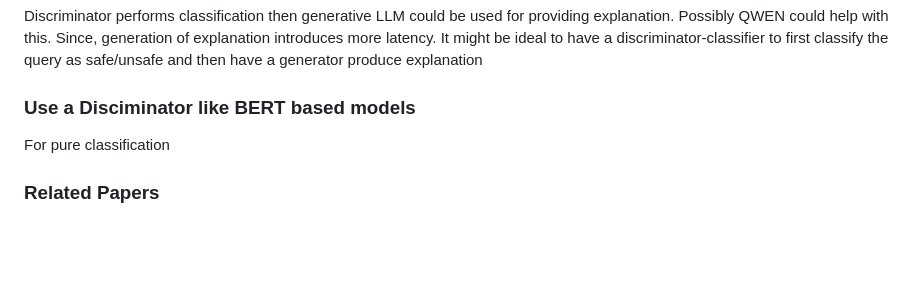
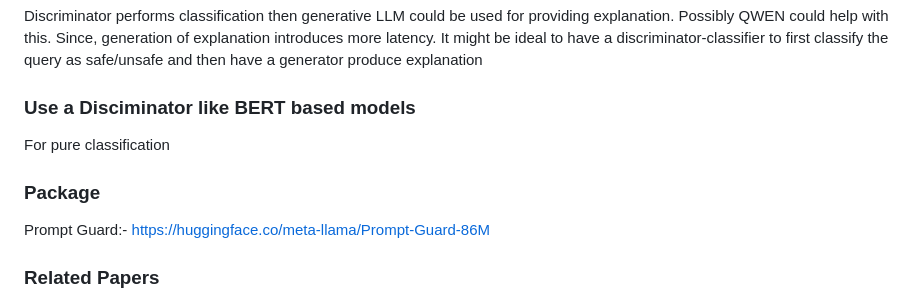
Before and after one commit to ParitoshGoyal/Prompt-Safety-Layer, a Markdown page: README.md, the part around the change. Drawn GitHub-style; blank space fills up the shorter version.

Commit message:
Add Prompt Guard package information to README
Add a new section for the Prompt Guard package in the README.

```diff
--- a/README.md
+++ b/README.md
@@ -167,6 +167,9 @@ Discriminator performs classification then generative LLM could be used for prov
 ### Use a Disciminator like BERT based models
 For pure classification
 
+### Package
+Prompt Guard:- https://huggingface.co/meta-llama/Prompt-Guard-86M
+
 ### Related Papers
 - StruQ: Defending Against Prompt Injection with Structured Queries.
 - Retrieval-Augmented Generation in Industry: An Interview Study on Use Cases, Requirements, Challenges, and Evaluation.
```
